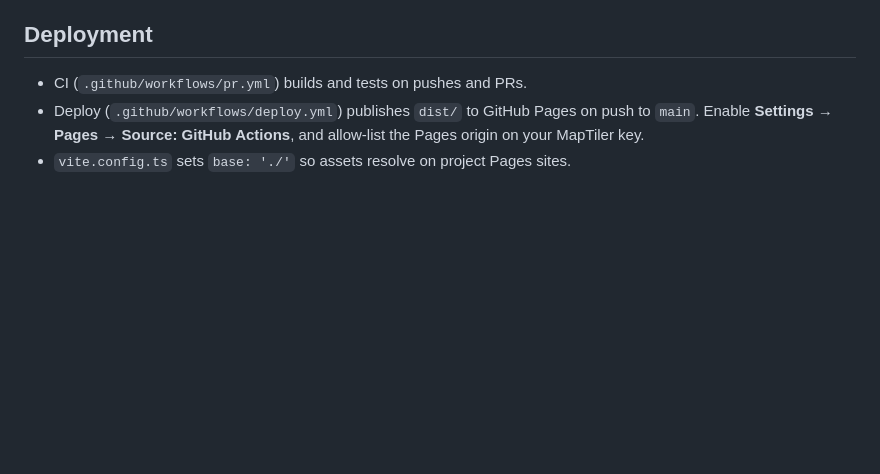
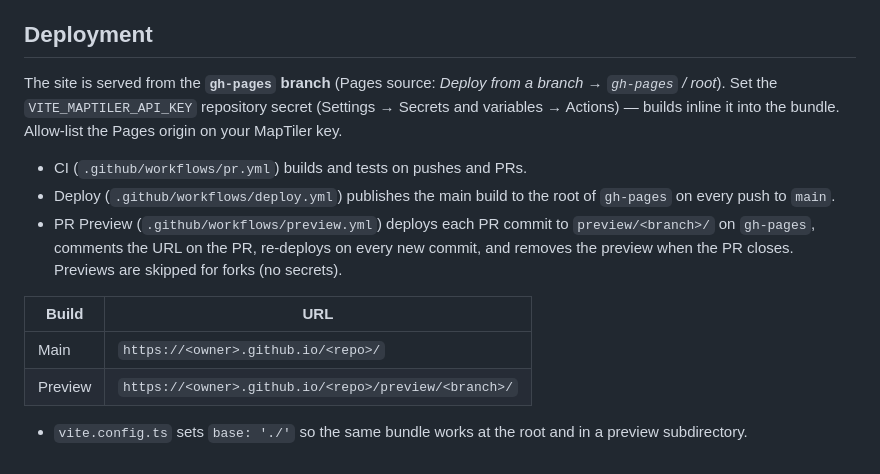
Before and after one commit to aelhamah/gpx-plotter, a Markdown page: docs/dev.md, the part around the change. Rendered like a GitHub page; blank space fills up the shorter version.

Commit message:
Document gh-pages deployment and PR previews

```diff
--- a/docs/dev.md
+++ b/docs/dev.md
@@ -121,8 +121,23 @@ shading) cannot be verified there — use a real browser for visual checks.
 
 ## Deployment
 
+The site is served from the **`gh-pages` branch** (Pages source: *Deploy from a
+branch → `gh-pages` / root*). Set the `VITE_MAPTILER_API_KEY` repository secret
+(Settings → Secrets and variables → Actions) — builds inline it into the bundle.
+Allow-list the Pages origin on your MapTiler key.
+
 - CI (`.github/workflows/pr.yml`) builds and tests on pushes and PRs.
-- Deploy (`.github/workflows/deploy.yml`) publishes `dist/` to GitHub Pages on
-  push to `main`. Enable **Settings → Pages → Source: GitHub Actions**, and
-  allow-list the Pages origin on your MapTiler key.
-- `vite.config.ts` sets `base: './'` so assets resolve on project Pages sites.
+- Deploy (`.github/workflows/deploy.yml`) publishes the main build to the root of
+  `gh-pages` on every push to `main`.
+- PR Preview (`.github/workflows/preview.yml`) deploys each PR commit to
+  `preview/<branch>/` on `gh-pages`, comments the URL on the PR, re-deploys on
+  every new commit, and removes the preview when the PR closes. Previews are
+  skipped for forks (no secrets).
+
+| Build | URL |
+| --- | --- |
+| Main | `https://<owner>.github.io/<repo>/` |
+| Preview | `https://<owner>.github.io/<repo>/preview/<branch>/` |
+
+- `vite.config.ts` sets `base: './'` so the same bundle works at the root and in
+  a preview subdirectory.
```
Also changed, not shown: docs/architecture.md (+5 -2 lines).
